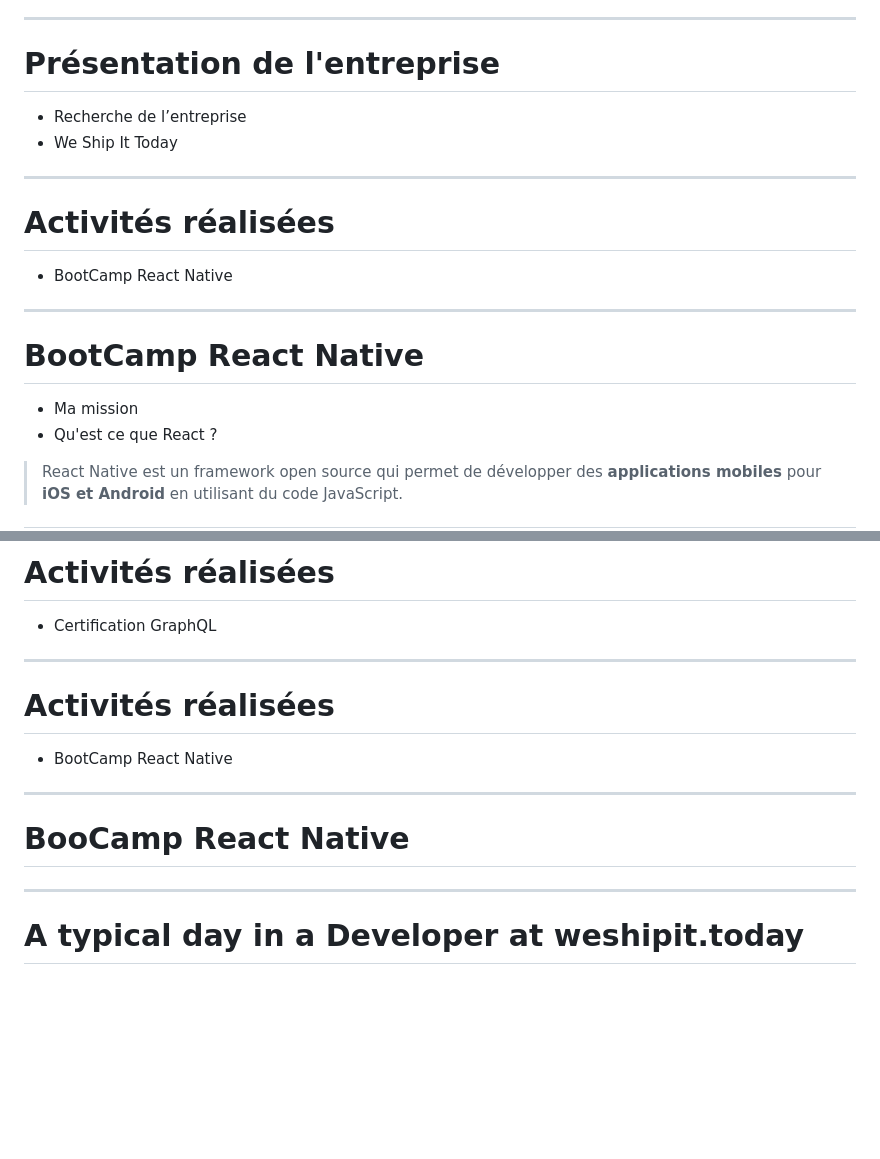
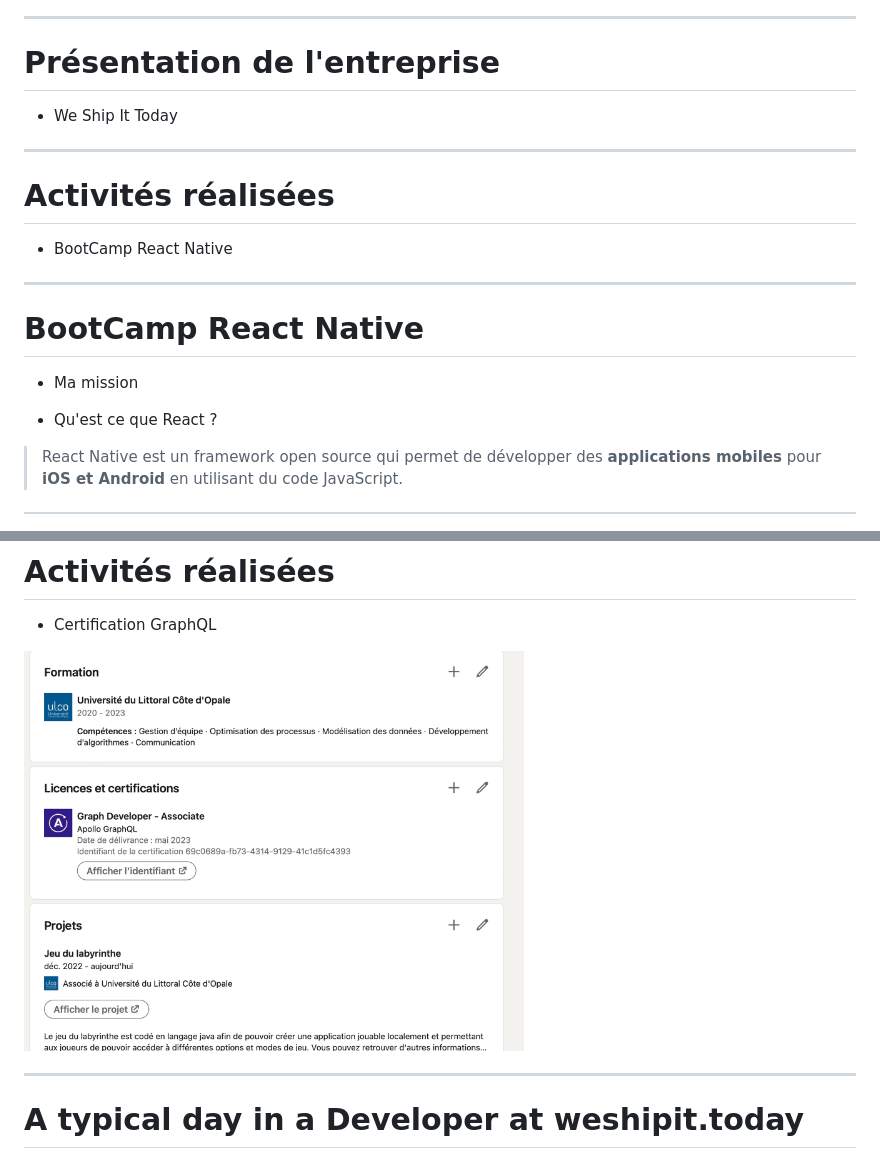
Before and after one commit to albanprvst1/soutenance-iut-calais, a Markdown page: content.md, 2 parts joined by grey strips. Drawn GitHub-style; pictures changed too: img/graphql.png (added); blank space fills up the shorter version.

Commit message:
add graphql

```diff
--- a/content.md
+++ b/content.md
@@ -29,7 +29,6 @@ class: center, middle
 
 # Présentation de l'entreprise
 
-- Recherche de l’entreprise
 - We Ship It Today
 
 
@@ -44,6 +43,7 @@ class: center, middle
 # BootCamp React Native
 
 - Ma mission
+
 - Qu'est ce que React ?
  > React Native est un framework open source qui permet de développer des **applications mobiles** pour **iOS et Android** en utilisant du code JavaScript.
 
@@ -70,18 +70,7 @@ class: center, middle
 # Activités réalisées
 
 - Certification GraphQL
-
----
-
-# Activités réalisées
-
-- BootCamp React Native
-
----
-
-# BooCamp React Native
-
-
+<img src="/img/graphql.png" width="500" height="300">
 
 ---
 
```
